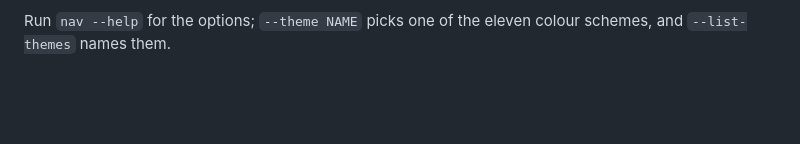
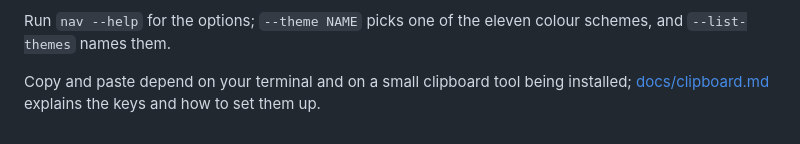
Before and after one commit to yogsagot/navigator, a Markdown page: README.md, the part around the change. GitHub-like rendering; blank space fills up the shorter version.

Commit message:
Clipboard copy/paste documentation

```diff
--- a/README.md
+++ b/README.md
@@ -74,3 +74,6 @@ It consists of three parts:
 
 Run `nav --help` for the options; `--theme NAME` picks one of the eleven colour schemes, and `--list-themes`
 names them.
+
+Copy and paste depend on your terminal and on a small clipboard tool being installed; [docs/clipboard.md](docs/clipboard.md)
+explains the keys and how to set them up.
```
Also changed, not shown: docs/clipboard.md (added, +268 -0 lines).
